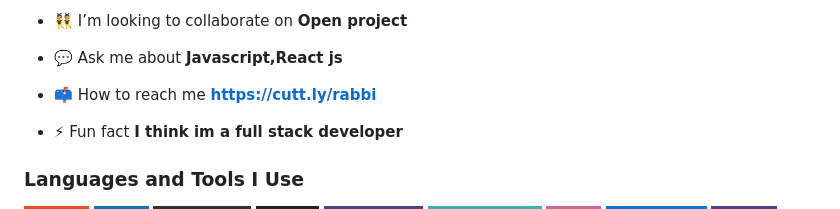
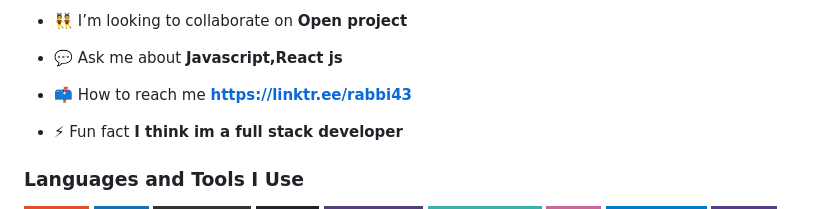
Before and after one commit to fazle-rabbi-dev/fazle-rabbi-dev, a Markdown page: README.md, the part around the change. GitHub-like rendering; badges without logos.

```diff
--- a/README.md
+++ b/README.md
@@ -9,7 +9,7 @@
 
 - 💬 Ask me about **Javascript,React js**
 
-- 📫 How to reach me **https://cutt.ly/rabbi**
+- 📫 How to reach me **https://linktr.ee/rabbi43**
 
 - ⚡ Fun fact **I think im a full stack developer**
 
```
